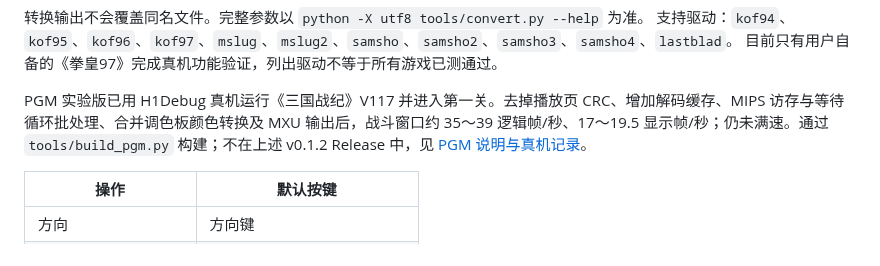
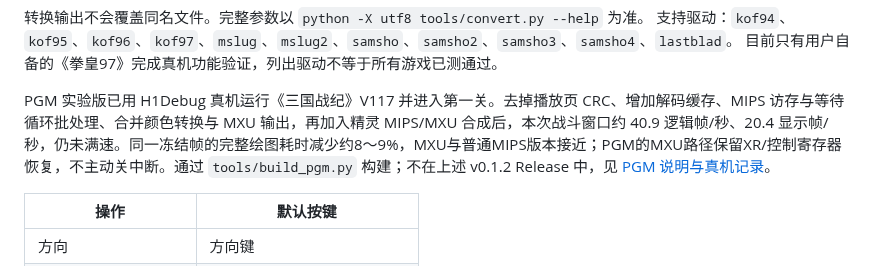
Before and after one commit to HelloClyde/BBKH1-Arcade, a Markdown page: README.md, the part around the change. Rendered like a GitHub page.

```diff
--- a/README.md
+++ b/README.md
@@ -28,7 +28,7 @@ python -X utf8 tools/convert.py "你的/kof97.zip" --set kof97 --bios "你的/ne
 支持驱动：`kof94`、`kof95`、`kof96`、`kof97`、`mslug`、`mslug2`、`samsho`、`samsho2`、`samsho3`、`samsho4`、`lastblad`。
 目前只有用户自备的《拳皇97》完成真机功能验证，列出驱动不等于所有游戏已测通过。
 
-PGM 实验版已用 H1Debug 真机运行《三国战纪》V117 并进入第一关。去掉播放页 CRC、增加解码缓存、MIPS 访存与等待循环批处理、合并调色板颜色转换及 MXU 输出后，战斗窗口约 35～39 逻辑帧/秒、17～19.5 显示帧/秒；仍未满速。通过 `tools/build_pgm.py` 构建；不在上述 v0.1.2 Release 中，见 [PGM 说明与真机记录](docs/pgm.md)。
+PGM 实验版已用 H1Debug 真机运行《三国战纪》V117 并进入第一关。去掉播放页 CRC、增加解码缓存、MIPS 访存与等待循环批处理、合并颜色转换与 MXU 输出，再加入精灵 MIPS/MXU 合成后，本次战斗窗口约 40.9 逻辑帧/秒、20.4 显示帧/秒，仍未满速。同一冻结帧的完整绘图耗时减少约8～9%，MXU与普通MIPS版本接近；PGM的MXU路径保留XR/控制寄存器恢复，不主动关中断。通过 `tools/build_pgm.py` 构建；不在上述 v0.1.2 Release 中，见 [PGM 说明与真机记录](docs/pgm.md)。
 
 | 操作 | 默认按键 |
 | --- | --- |
```
Also changed, not shown: NOTICE.md (+8 -0 lines), docs/pgm.md (+18 -0 lines), docs/evidence/pgm-sprite-gameplay-20261021.png (added), 11 other files.
